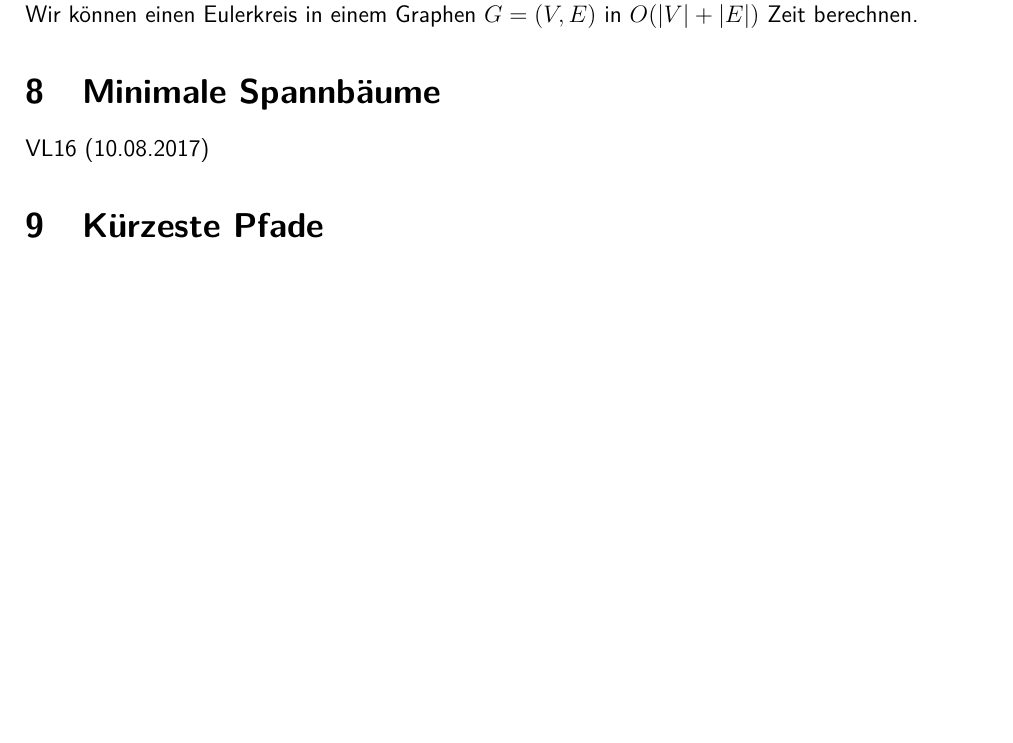
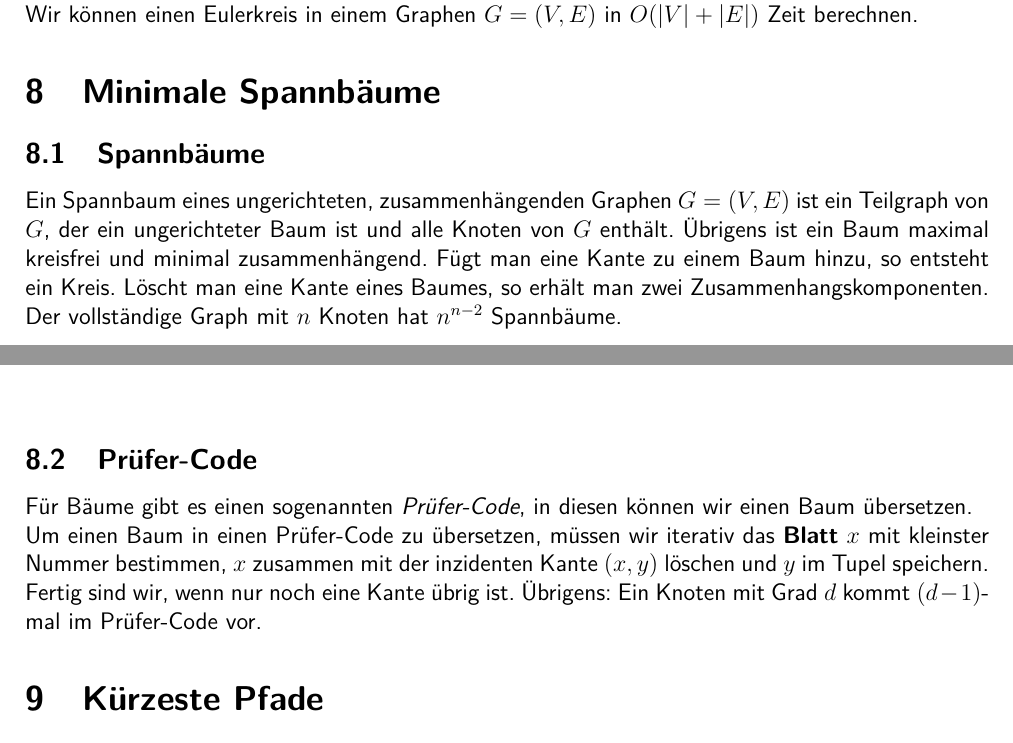
Before and after one commit to RiRe/RWTH-DSAL, a LaTeX document (Zusammenfassung.tex): part of page 18 of 19 before the commit and two parts of pages 18 and 19 of 19 after it, the two joined at a grey line, cut so that both start at the same text, the shorter picture padded with empty space. Compiled offline with pdfLaTeX.

Commit message:
8.1 & 8.2

```diff
--- a/Zusammenfassung.tex
+++ b/Zusammenfassung.tex
@@ -563,7 +563,17 @@ Wir können einen Eulerkreis in einem Graphen $G = (V, E)$ in $O(|V| + |E|)$ Zei
 
 \section{Minimale Spannbäume}
 
-VL16 (10.08.2017)
+\subsection{Spannbäume}
+
+Ein Spannbaum eines ungerichteten, zusammenhängenden Graphen $G = (V, E)$ ist ein Teilgraph von $G$, der ein ungerichteter Baum ist und alle Knoten von $G$ enthält. Übrigens ist ein Baum maximal kreisfrei und minimal zusammenhängend. Fügt man eine Kante zu einem Baum hinzu, so entsteht ein Kreis. Löscht man eine Kante eines Baumes, so erhält man zwei Zusammenhangskomponenten.
+
+Der vollständige Graph mit $n$ Knoten hat $n^{n-2}$ Spannbäume.
+
+\subsection{Prüfer-Code}
+
+Für Bäume gibt es einen sogenannten \textit{Prüfer-Code}, in diesen können wir einen Baum übersetzen.
+
+Um einen Baum in einen Prüfer-Code zu übersetzen, müssen wir iterativ das \textbf{Blatt} $x$ mit kleinster Nummer bestimmen, $x$ zusammen mit der inzidenten Kante $(x, y)$ löschen und $y$ im Tupel speichern. Fertig sind wir, wenn nur noch eine Kante übrig ist. Übrigens: Ein Knoten mit Grad $d$ kommt $(d-1)$-mal im Prüfer-Code vor.
 
 \section{Kürzeste Pfade}
 
```
Also changed, not shown: Zusammenfassung.pdf, 2 other files.
